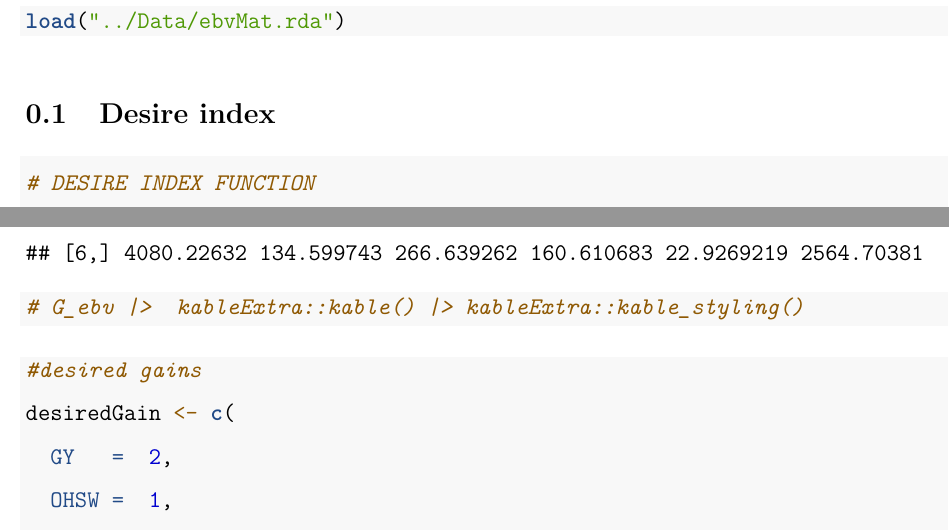
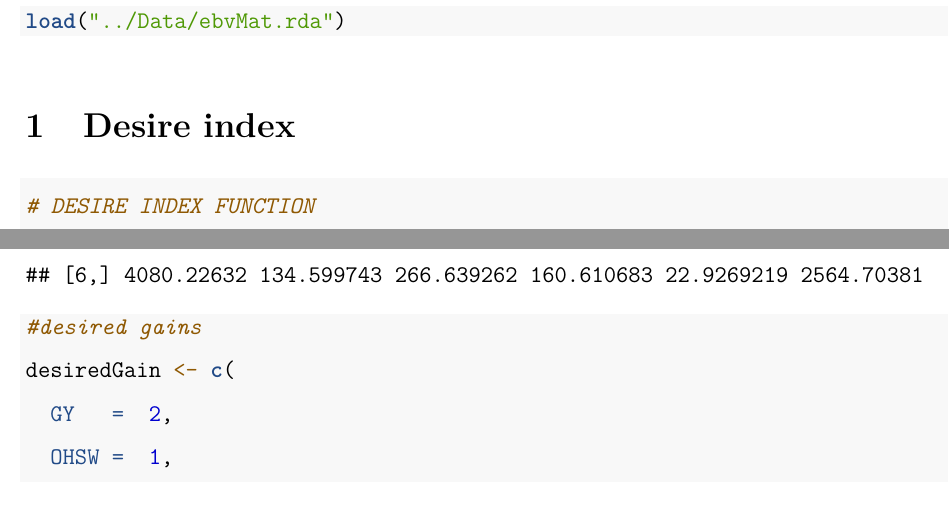
Before and after one commit to joaopspavan/LimaBean, a LaTeX document (Codes/Supplementar_desire_index.tex): two parts of pages 2 and 3 of 5, joined at a grey line, cut so that both start at the same text. Compiled offline with pdfLaTeX.

Commit message:
supplementar

```diff
--- a/Codes/Supplementar_desire_index.tex
+++ b/Codes/Supplementar_desire_index.tex
@@ -154,7 +154,7 @@ State, Piracicaba, São Paulo, Brazil
 \end{Highlighting}
 \end{Shaded}
 
-\subsection{Desire index}\label{desire-index}
+\section{Desire index}\label{desire-index}
 
 \begin{Shaded}
 \begin{Highlighting}[]
@@ -201,12 +201,6 @@ State, Piracicaba, São Paulo, Brazil
 ## [5,]   36.67669   1.217385   2.439704   1.470317  0.2129143   22.92692
 ## [6,] 4080.22632 134.599743 266.639262 160.610683 22.9269219 2564.70381
 \end{verbatim}
-
-\begin{Shaded}
-\begin{Highlighting}[]
-\CommentTok{\# G\_ebv |\textgreater{}  kableExtra::kable() |\textgreater{} kableExtra::kable\_styling()}
-\end{Highlighting}
-\end{Shaded}
 
 \begin{Shaded}
 \begin{Highlighting}[]
```
Also changed, not shown: Codes/Supplementar_desire_index.pdf, 1 other file.
